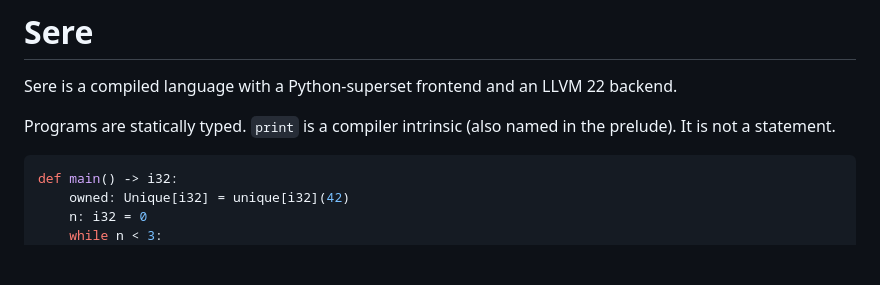
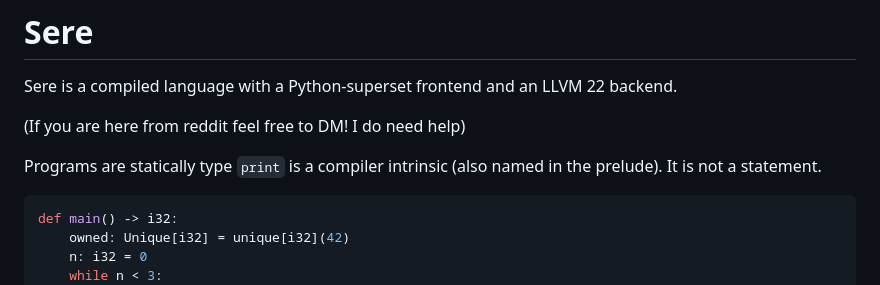
Before and after one commit to Sere-Language/sere, a Markdown page: README.md, the part around the change. Rendered like a GitHub page; blank space fills up the shorter version.

````diff
--- a/README.md
+++ b/README.md
@@ -2,7 +2,9 @@
 
 Sere is a compiled language with a Python-superset frontend and an LLVM 22 backend.
 
-Programs are statically typed. `print` is a compiler intrinsic (also named in the prelude). It is not a statement.
+(If you are here from reddit feel free to DM! I do need help)
+
+Programs are statically type `print` is a compiler intrinsic (also named in the prelude). It is not a statement.
 
 ```python
 def main() -> i32:
````
